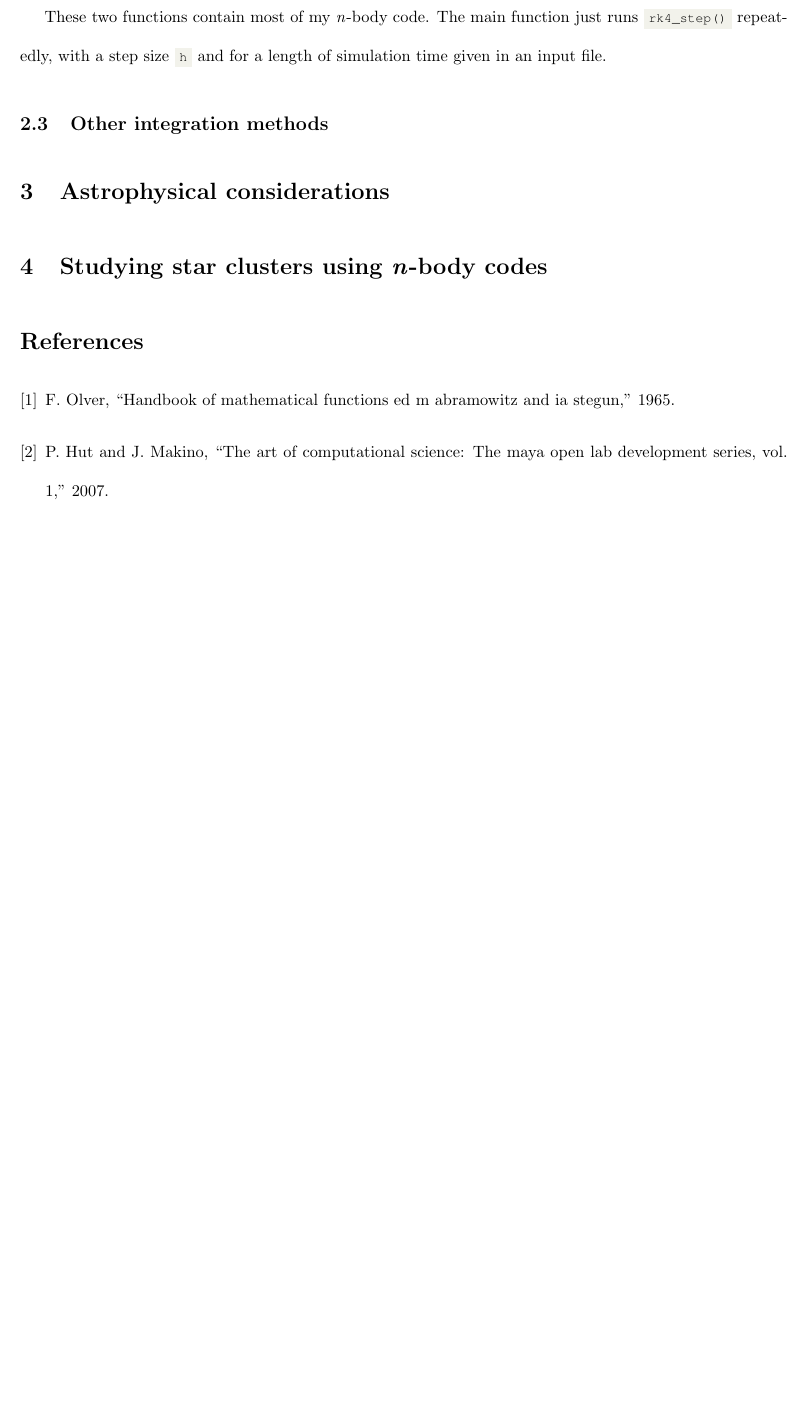
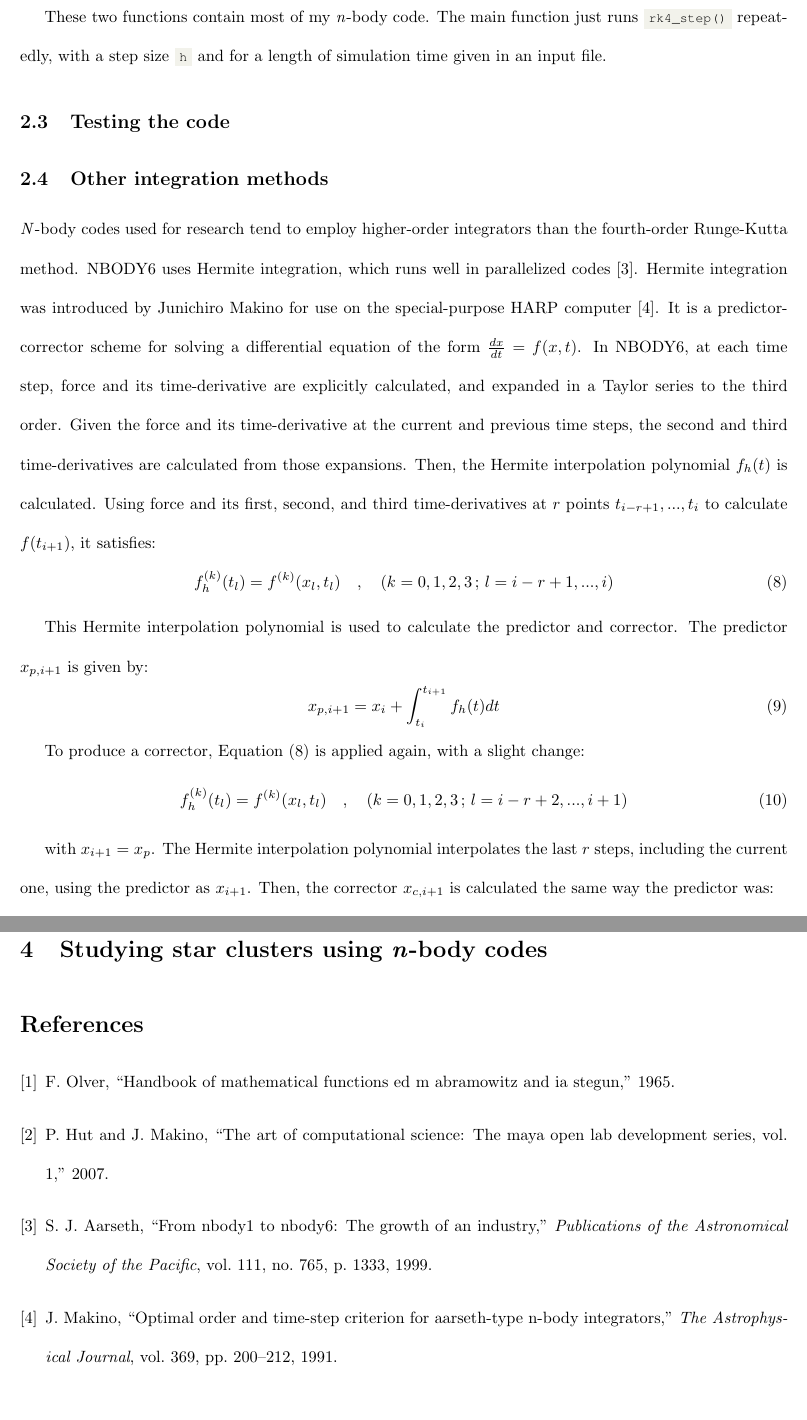
Before and after one commit to piconaut/nbody, a LaTeX document (building_nbody.tex): part of page 5 of 5 before the commit and two parts of pages 5 and 6 of 6 after it, the two joined at a grey line, cut so that both start at the same text, the shorter picture padded with empty space. Compiled offline with pdfLaTeX.

Commit message:
Writing progress

```diff
--- a/building_nbody.tex
+++ b/building_nbody.tex
@@ -200,10 +195,34 @@ While these mathematically mean the same thing, they might produce different res
 
 These two functions contain most of my \textit{n}-body code. The main function just runs \colorbox{g}{\lstinline[basicstyle=\ttfamily\footnotesize\color{black}]|rk4_step()|} repeatedly, with a step size \colorbox{g}{\lstinline[basicstyle=\ttfamily\footnotesize\color{black}]|h|} and for a length of simulation time given in an input file.
 
+% Danger running on phys-ugrad
+
+\subsection{Testing the code}
 
 \subsection{Other integration methods}
 
+% parallelized codes? check aarseth paper, makino maybe
+\textit{N}-body codes used for research tend to employ higher-order integrators than the fourth-order Runge-Kutta method. NBODY6 uses Hermite integration, which runs well in parallelized codes \cite{aarseth1999nbody1}. Hermite integration was introduced by Junichiro Makino for use on the special-purpose HARP computer \cite{makino1991optimal}. It is a predictor-corrector scheme for solving a differential equation of the form $\frac{dx}{dt}=f(x,t)$. In NBODY6, at each time step, force and its time-derivative are explicitly calculated, and expanded in a Taylor series to the third order. Given the force and its time-derivative at the current and previous time steps, the second and third time-derivatives are calculated from those expansions. Then, the Hermite interpolation polynomial $f_h(t)$ is calculated. Using force and its first, second, and third time-derivatives at $r$ points $t_{i-r+1},...,t_i$ to calculate $f(t_{i+1})$, it satisfies:
+\begin{equation}
+f^{(k)}_h(t_l) = f^{(k)}(x_l,t_l) \quad,\quad (k=0,1,2,3\,;\,l=i-r+1,...,i)
+\end{equation}
 
+This Hermite interpolation polynomial is used to calculate the predictor and corrector. The predictor $x_{p,i+1}$ is given by:
+\begin{equation}
+x_{p,i+1} = x_i + \int_{t_i}^{t_{i+1}} f_h(t)dt
+\end{equation}
+
+To produce a corrector, Equation (8) is applied again, with a slight change:
+\begin{equation}
+f^{(k)}_h(t_l) = f^{(k)}(x_l,t_l) \quad,\quad (k=0,1,2,3\,;\,l=i-r+2,...,i+1)
+\end{equation}
+
+with $x_{i+1} = x_p$. The Hermite interpolation polynomial interpolates the last $r$ steps, including the current one, using the predictor as $x_{i+1}$. Then, the corrector $x_{c,i+1}$ is calculated the same way the predictor was:
+\begin{equation}
+x_{c,i+1} = x_i + \int_{t_i}^{t_{i+1}} f_h(t)dt
+\end{equation}
+
+% Truncation error
 \section{Astrophysical considerations}
 
 \section{Studying star clusters using \textit{n}-body codes}
```
Also changed, not shown: bibfile.bib (+9 -0 lines), building_nbody.tex (5 more changed lines).
